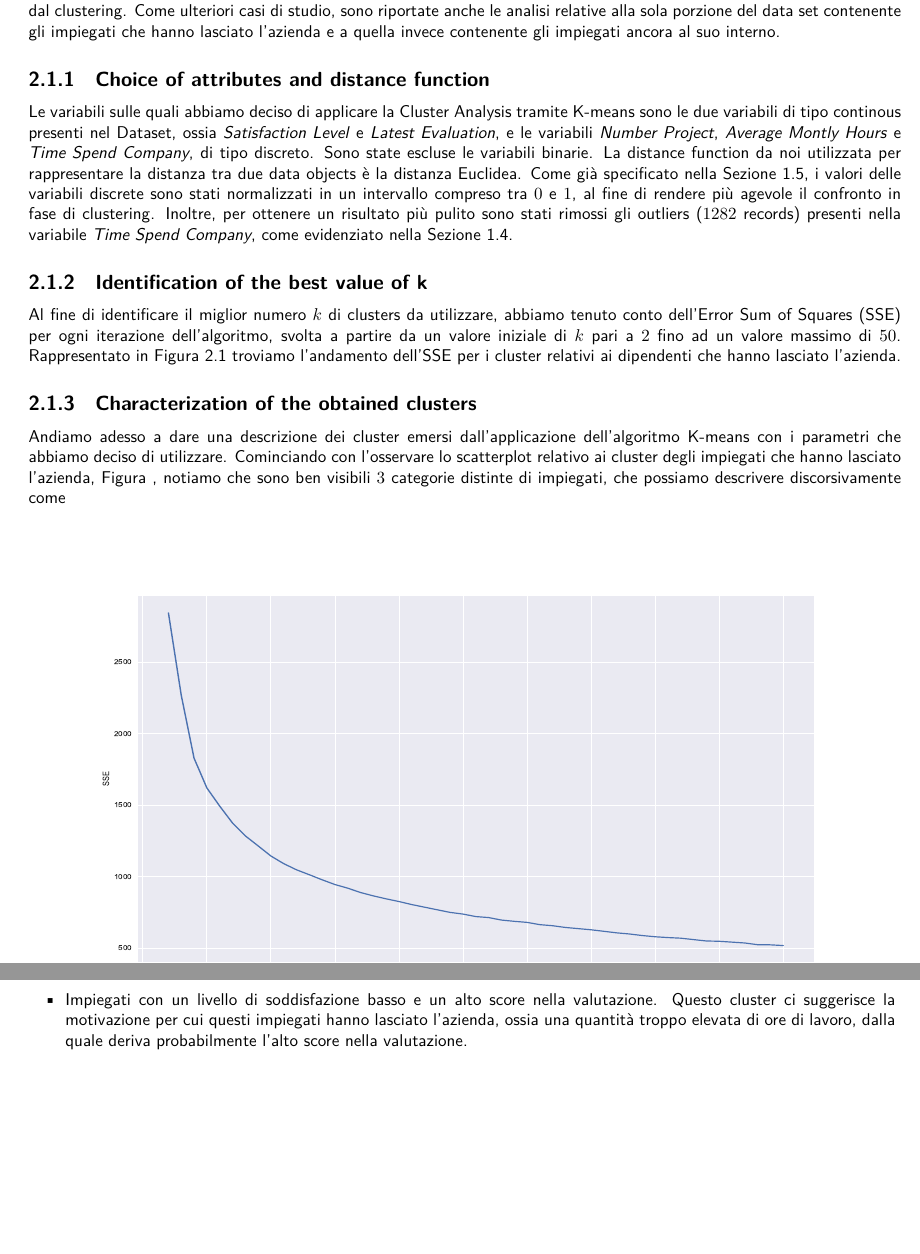
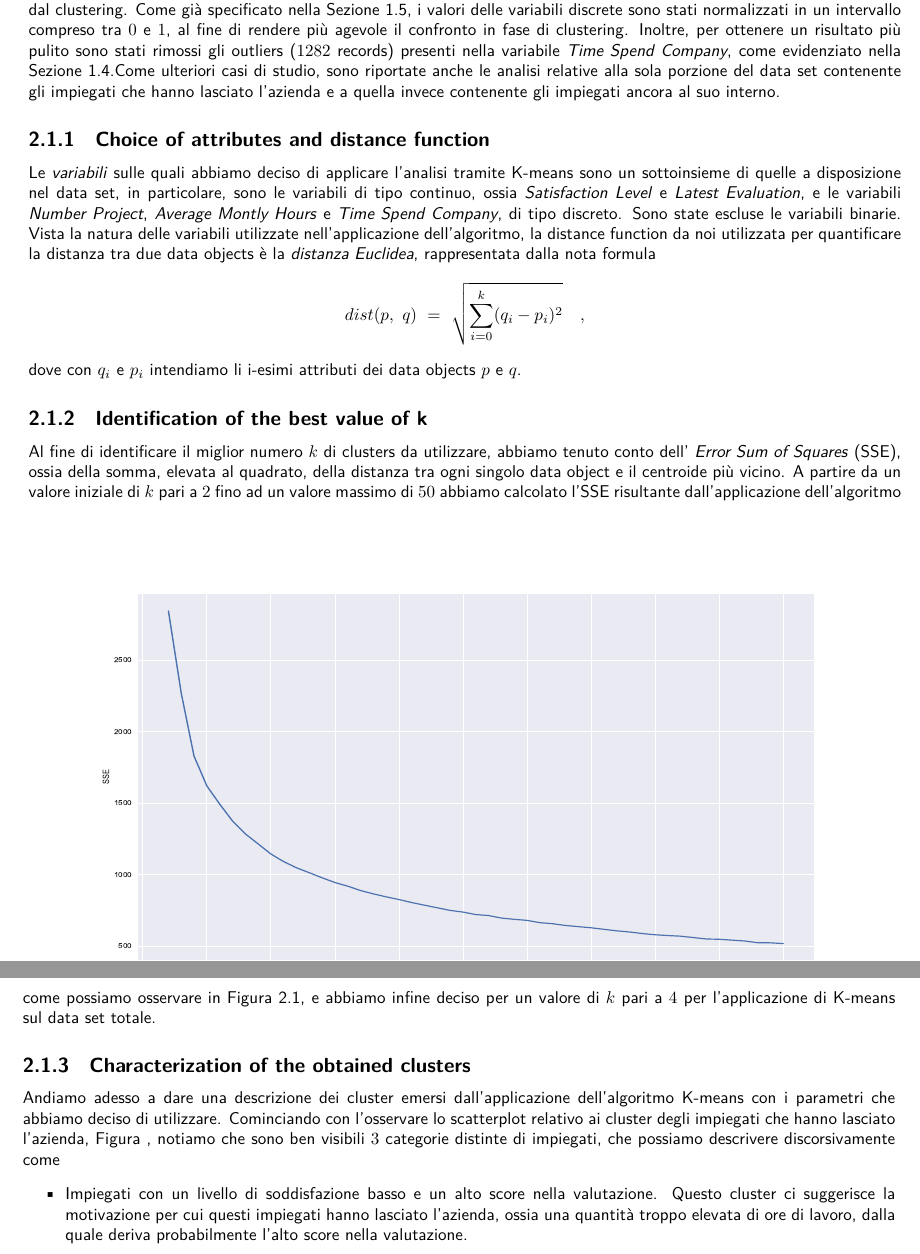
Before and after one commit to germz01/Human-Resources-Analysis, a LaTeX document (main.tex, which reads chapters/2.tex): two parts of pages 7 and 8 of 13, joined at a grey line, cut so that both start at the same text, the shorter picture padded with empty space. Compiled offline with XeLaTeX; a missing font is replaced by an installed copy or a similar font.

Commit message:
Updated sec 2.1.2

```diff
--- a/chapters/2.tex
+++ b/chapters/2.tex
@@ -4,9 +4,14 @@ In questa prima sezione del capitolo relativo al Clustering, ci occupiamo di ril
 dell'algoritmo \textit{K-means}, i gruppi di dipendenti con caratteristiche comuni all'interno del data set.
 La nostra analisi è stata inizialmente svolta sul data set completo, utilizzando però solo alcune variabili tra
 quelle a disposizione, come verrà spiegato nelle sezioni successive. Per questa analisi globale vengono
-inoltre fornite alcune statistiche, per meglio integrare le informazioni ottenute dal clustering. Come ulteriori
-casi di studio, sono riportate anche le analisi relative alla sola porzione del data set contenente gli impiegati
-che hanno lasciato l'azienda e a quella invece contenente gli impiegati ancora al suo interno.
+inoltre fornite alcune statistiche, per meglio integrare le informazioni ottenute dal clustering. Come già
+specificato nella Sezione \ref{sec:variable_transformations}, i valori delle variabili discrete sono stati
+normalizzati in un intervallo compreso tra $0$ e $1$, al fine di rendere più agevole il confronto in fase di
+clustering. Inoltre, per ottenere un risultato più pulito sono stati rimossi gli outliers ($1282$ records)
+presenti nella variabile \textit{Time Spend Company}, come evidenziato nella Sezione
+\ref{sec:assessing_data_quality}.Come ulteriori casi di studio, sono riportate anche le analisi relative alla
+sola porzione del data set contenente gli impiegati che hanno lasciato l'azienda e a quella invece contenente gli
+impiegati ancora al suo interno.
 \subsection{Choice of attributes and distance function} % (fold)
 \label{sub:choice_of_attributes_and_distance_function}
 \begin{figure}[b!]
@@ -15,22 +20,25 @@ che hanno lasciato l'azienda e a quella invece contenente gli impiegati ancora a
   \caption{Prova}
   \label{fig:sse}
 \end{figure}
-Le variabili sulle quali abbiamo deciso di applicare la Cluster Analysis tramite K-means sono le due
-variabili di tipo continous presenti nel Dataset, ossia \textit{Satisfaction Level} e \textit{Latest Evaluation},
-e le variabili \textit{Number Project}, \textit{Average Montly Hours} e \textit{Time Spend Company}, di tipo
-discreto. Sono state escluse le variabili binarie. La distance function da noi utilizzata per rappresentare la
-distanza tra due data objects è la distanza Euclidea. Come già specificato nella Sezione
-\ref{sec:variable_transformations}, i valori delle variabili discrete sono stati normalizzati in un intervallo
-compreso tra $0$ e $1$, al fine di rendere più agevole il confronto in fase di clustering. Inoltre, per ottenere
-un risultato più pulito sono stati rimossi gli outliers ($1282$ records) presenti nella variabile
-\textit{Time Spend Company}, come evidenziato nella Sezione \ref{sec:assessing_data_quality}.
+Le \textit{variabili} sulle quali abbiamo deciso di applicare l'analisi tramite K-means sono un sottoinsieme di
+quelle a disposizione nel data set, in particolare, sono le variabili di tipo continuo, ossia
+\textit{Satisfaction Level} e \textit{Latest Evaluation}, e le variabili \textit{Number Project},
+\textit{Average Montly Hours} e \textit{Time Spend Company}, di tipo discreto. Sono state escluse le
+variabili binarie. Vista la natura delle variabili utilizzate nell'applicazione dell'algoritmo, la distance
+function da noi utilizzata per quantificare la distanza tra due data objects è la \textit{distanza Euclidea},
+rappresentata dalla nota formula
+\begin{equation*}
+    dist(p,\ q) \ = \ \sqrt{\sum_{i = 0}^{k}(q_i - p_i)^2}\quad,
+\end{equation*}
+dove con $q_i$ e $p_i$ intendiamo li i-esimi attributi dei data objects $p$ e $q$.
 % subsection choice_of_attributes_and_distance_function (end)
 \subsection{Identification of the best value of k} % (fold)
 \label{sub:identification_of_the_best_value_of_k}
-Al fine di identificare il miglior numero $k$ di clusters da utilizzare, abbiamo tenuto conto dell'Error Sum of
-Squares (SSE) per ogni iterazione dell'algoritmo, svolta a partire da un valore iniziale di $k$ pari a $2$ fino
-ad un valore massimo di $50$. Rappresentato in Figura \ref{fig:sse} troviamo l'andamento dell'SSE per i
-cluster relativi ai dipendenti che hanno lasciato l'azienda.
+Al fine di identificare il miglior numero $k$ di clusters da utilizzare, abbiamo tenuto conto dell'
+\textit{Error Sum of Squares} (SSE), ossia della somma, elevata al quadrato, della distanza tra ogni singolo data object e il centroide più vicino. A partire da un valore iniziale di $k$ pari a $2$ fino ad un valore
+massimo di $50$ abbiamo calcolato l'SSE risultante dall'applicazione dell'algoritmo come possiamo osservare in
+Figura \ref{fig:sse}, e abbiamo infine deciso per un valore di $k$ pari a $4$ per l'applicazione di K-means sul
+data set totale.
 % subsection identification_of_the_best_value_of_k (end)
 \subsection{Characterization of the obtained clusters } % (fold)
 \label{sub:characterization_of_the_obtained_clusters}
--- a/main.tex
+++ b/main.tex
@@ -6,7 +6,7 @@
 \usepackage{helvet}
 \usepackage[a4paper,width=180mm,top=25mm,bottom=25mm,bindingoffset=6mm]{geometry}
 \usepackage[framemethod=default]{mdframed}
-\usepackage{lipsum,titlesec,xcolor,hyperref,fancyhdr,array,multicol,float,graphicx,wrapfig,lipsum,subcaption,fontspec,todonotes,enumitem,comment,capt-of}
+\usepackage{lipsum,titlesec,xcolor,hyperref,fancyhdr,array,multicol,float,graphicx,wrapfig,lipsum,subcaption,fontspec,todonotes,enumitem,comment,capt-of,amsmath}
 \usepackage[font=scriptsize]{caption}
 \DeclareCaptionLabelFormat{andtable}{#1˜#2 \& \tablename˜\thetable}
 
```
Also changed, not shown: main.pdf.
